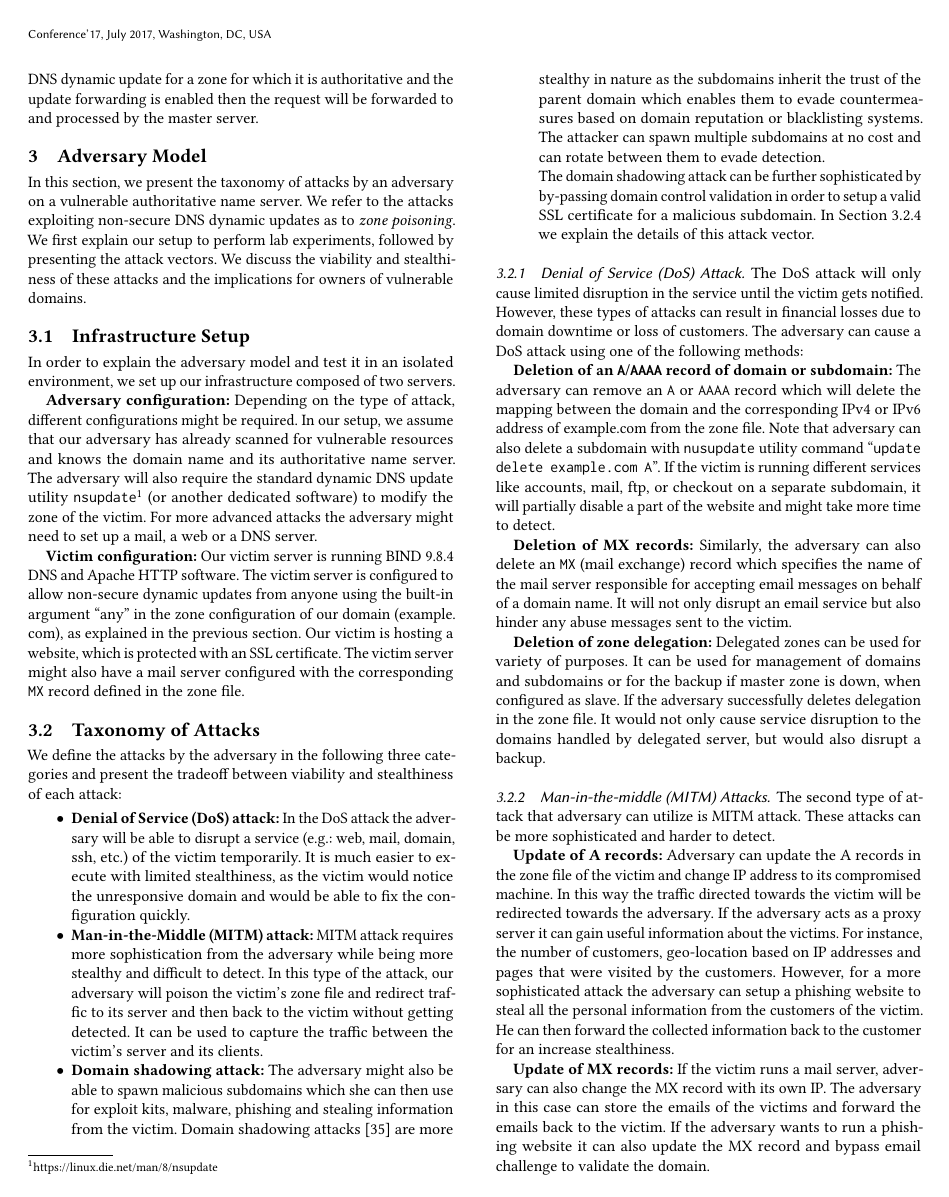
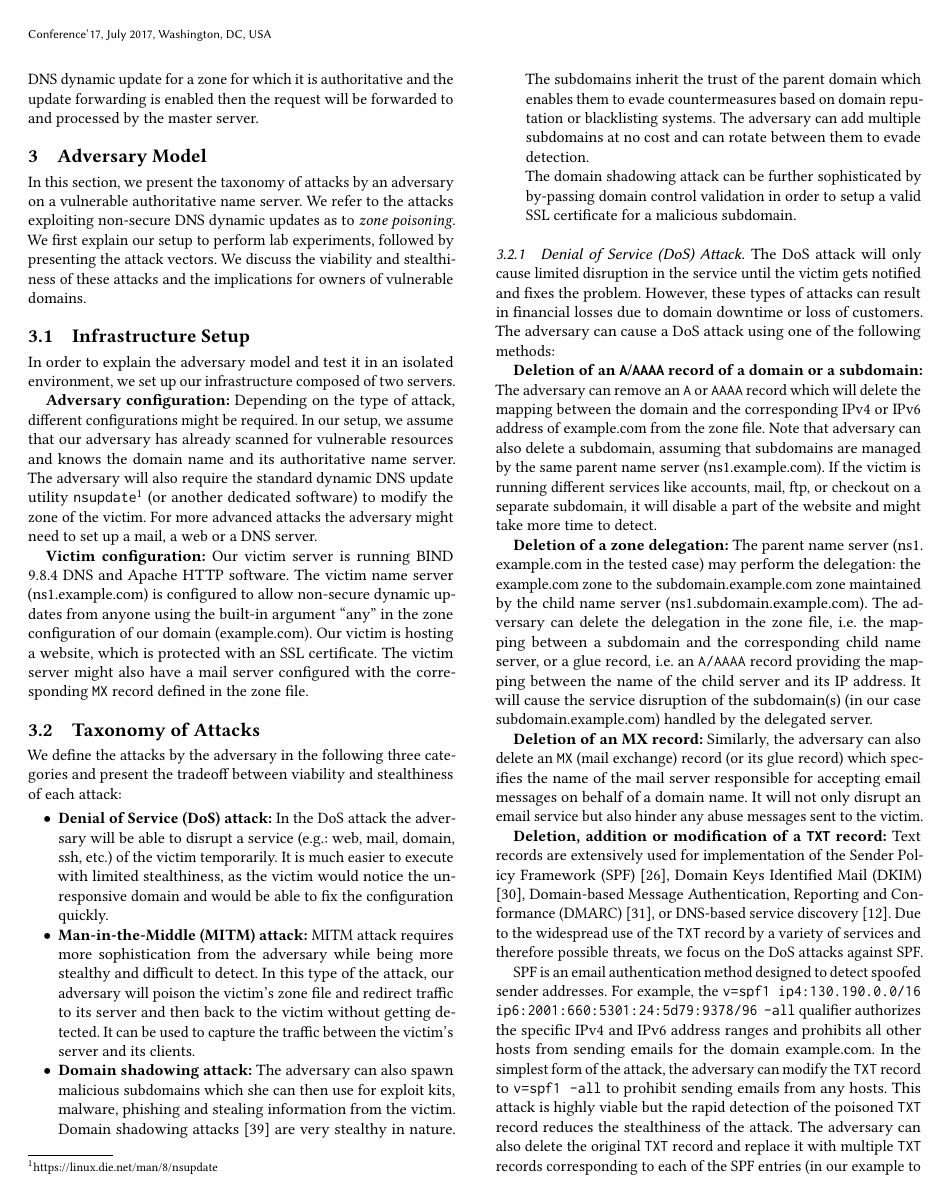
Before and after one commit to nyczrok/Non-secure-dynamic-updates-in-DNS, a LaTeX paper (ndss-1.tex, which reads sections/adversarymodel.tex): page 2 of 10. Compiled offline with pdfLaTeX.

Commit message:
MK: Adversary model SPF + polishing

```diff
--- a/ndss-1.tex
+++ b/ndss-1.tex
@@ -17,6 +17,9 @@
     linkcolor=blue,%
     urlcolor=blue
 }
+
+\usepackage{enumitem}
+\setlist{leftmargin=6mm}
 % end CCS
 
 
--- a/sections/adversarymodel.tex
+++ b/sections/adversarymodel.tex
@@ -35,8 +35,8 @@ For more advanced attacks the adversary might need to set up a mail, a web or a
 
 \textbf{Victim configuration:} Our victim server is running BIND 9.8.4 DNS and Apache HTTP software.
 %MK: For the adversary to modify DNS records, t
-The victim server is configured to allow non-secure dynamic updates %of records as explained in the previous section.
-from anyone using the built-in argument ``any'' in the zone configuration of our domain (\url{example.com}), as explained in the previous section.
+The victim name server (\url{ns1.example.com}) is configured to allow non-secure dynamic updates %of records as explained in the previous section.
+from anyone using the built-in argument ``any'' in the zone configuration of our domain (\url{example.com}). %, as explained in the previous section.
 %
 %We assume that o
 Our victim is hosting a website,
@@ -58,11 +58,16 @@ It is much easier to execute with limited stealthiness, as the victim would noti
 poison the victim's zone file and redirect traffic to its server and then back to the victim without getting detected. It can be used to capture the traffic between the victim's server and its clients. %customers.
 
 \item \textbf{Domain shadowing attack:} %Finally, t
-The adversary might also be able to spawn malicious subdomains which she can then use for exploit kits, malware, phishing and stealing information from the victim.
-Domain shadowing attacks~\cite{shadowing} are more stealthy in nature as the subdomains inherit the trust of the parent domain which enables them to evade countermeasures based on domain reputation or blacklisting systems. The attacker can spawn multiple subdomains at no cost and can rotate between them to evade detection.
+The adversary %might also be able to
+can also spawn malicious subdomains which she can then use for exploit kits, malware, phishing and stealing information from the victim.
+Domain shadowing attacks~\cite{shadowing} are %more
+very stealthy in nature.
+The subdomains inherit the trust of the parent domain which enables them to evade countermeasures based on domain reputation or blacklisting systems.
+The adversary can %spawn
+add multiple subdomains at no cost and can rotate between them to evade detection.
 
 The domain shadowing attack can be further sophisticated by by-passing domain control validation in order to setup a valid SSL certificate for a malicious subdomain.
-In Section~\ref{sec:domainvalidation} we explain the details of this attack vector.
+%MK: In Section~\ref{sec:domainvalidation} we explain the details of this attack vector.
 
 %Furthermore in Section~\ref{sec:domainvalidation} we explain how attackers can by-pass domain control validation in order to setup SSL certificates.
 \end{itemize}
@@ -70,22 +75,46 @@ In Section~\ref{sec:domainvalidation} we explain the details of this attack vect
 
 
 \subsubsection{Denial of Service (DoS) Attack}
-The DoS attack will only cause limited disruption in the service until the victim gets notified. However, these types of attacks can result in financial losses due to domain downtime or loss of customers. The adversary can cause a DoS attack using one of the following methods: %methodologies.
+The DoS attack will only cause limited disruption in the service until the victim gets notified and fixes the problem. However, these types of attacks can result in financial losses due to domain downtime or loss of customers. The adversary can cause a DoS attack using one of the following methods: %methodologies.
 
-\textbf{Deletion of an \texttt{A}/\texttt{AAAA} record of domain or subdomain:} The adversary can remove an \texttt{A} or \texttt{AAAA} record which will delete the mapping between the domain and the corresponding IPv4 or IPv6 address of \url{example.com} from the zone file.
+\textbf{Deletion of an \texttt{A}/\texttt{AAAA} record of a domain or a subdomain:} The adversary can remove an \texttt{A} or \texttt{AAAA} record which will delete the mapping between the domain and the corresponding IPv4 or IPv6 address of \url{example.com} from the zone file.
 %MK: It will result in downtime of the traffic.
-Note that adversary can also delete a subdomain %with the same command.
-with \texttt{nusupdate} utility command ``\texttt{update delete example.com A}''.
+%%MK: Note that adversary can also delete a subdomain %with the same command.
+%%MK: with \texttt{nusupdate} utility command ``\texttt{update delete example.com A}''.
+Note that adversary can also delete a subdomain, assuming that subdomains are managed by the same parent name server (\url{ns1.example.com}).
 %corresponding to the web, ftp, or mail service.
-If the victim is running different services like accounts, mail, ftp, or checkout on a separate subdomain, it will partially disable a part of the website and might take more time to~detect.
+If the victim is running different services like accounts, mail, ftp, or checkout on a separate subdomain, it will %partially
+disable a part of the website and might take more time to~detect.
 %with \texttt{nusupdate} utility command \texttt{update delete example.com A} using nsupdate.
 
-\textbf{Deletion of MX records:} Similarly, the adversary can also delete an \texttt{MX} (mail exchange) record which specifies the name of the mail server responsible for accepting email messages on behalf of a domain name.
+ \textbf{Deletion of a zone delegation:}
+%
+ The parent name server (\url{ns1.example.com} in the tested case) may perform the delegation: the \url{example.com} zone to the \url{subdomain.example.com} zone maintained by the child name server (\url{ns1.subdomain.example.com}).
+ %Delegated zones can be used for variety of purposes. It can be used for management of domains and subdomains or for the backup if master zone is down,  when configured as slave.
+ %If the adversary successfully deletes
+ The adversary %may
+ can delete the delegation in the zone file, i.e. the mapping between a subdomain and the corresponding child name server, or a glue record, i.e. an \texttt{A/AAAA} record providing the mapping between the name of the child server and its IP address.
+ It will cause the service disruption of the subdomain(s) (in our case \url{subdomain.example.com}) handled by the delegated server. %, but would also disrupt a backup.
+
+
+\textbf{Deletion of an MX record:} Similarly, the adversary can also delete an \texttt{MX} (mail exchange) record (or its glue record) which specifies the name of the mail server responsible for accepting email messages on behalf of a domain name.
 It will not only disrupt an email service but also hinder any abuse messages sent to the victim.
 % Deletion of NS records not possible
 %\textbf{Deletion of NS record:} Deletion of NS record will be most disruptive for the victim as all available domains including email service will be un-accessible to victim and its users till the zone file is updated with correct records.
  % Need to check following statements...
 % Check edit of SOA records ....
 
+\textbf{Deletion, addition or modification of a \texttt{TXT} record:} Text records are extensively used for implementation of the Sender Policy Framework (SPF) \cite{spf}, Domain Keys Identified Mail (DKIM) \cite{dkim}, Domain-based Message Authentication, Reporting and Conformance (DMARC) \cite{dmarc}, or DNS-based service discovery \cite{rfc6763}.
+Due to the widespread use of the \texttt{TXT} record by a variety of services and therefore possible threats, we focus on the DoS attacks against SPF.
 
- \textbf{Deletion of zone delegation:} Delegated zones can be used for variety of purposes. It can be used for management of domains and subdomains or for the backup if master zone is down,  when configured as slave. If the adversary successfully deletes delegation in the zone file. It would not only cause service disruption to the  domains handled by delegated server, but would also disrupt a backup.
+SPF is an email authentication method designed to detect spoofed sender addresses. %Qualifiers are critical elements of SPF.
+For example, the %\texttt{v=spf1 mx -all} qualifier allows the domain's \texttt{MX} hosts to send mail for the domain \url{example.com},
+\texttt{v=spf1 ip4:130.190.0.0/16} \texttt{ip6:2001:660:5301:24:5d79:9378/96 -all} qualifier %allows the %acceptable
+authorizes the specific IPv4 and IPv6 address ranges
+and prohibits all other hosts from sending emails for the domain \url{example.com}.
+%
+%MK: %to send mail for the domain \url{example.com} and prohibits all other hosts.
+In the simplest form of the attack, the adversary can modify the \texttt{TXT} record to \texttt{v=spf1 -all} to prohibit sending emails from any hosts. %the valid hosts or any hosts at all.
+This attack is highly viable but the rapid detection of the poisoned \texttt{TXT} record reduces the stealthiness of the attack. %, if the victim identifies that the problem lies in misconfigured SPF record.
+%The attacker might also delete the original record and create two SPF entries
+The adversary can also delete the original \texttt{TXT} record and replace it with multiple \texttt{TXT} records corresponding to each of the SPF entries (in our example to two entries that authorize IPv4 and IPv6 address ranges). % ranges to send mail). % for \url{example.com}).
```
Also changed, not shown: biblio.bib (+47 -0 lines), sections/adversarymodel.tex (27 more changed lines).
